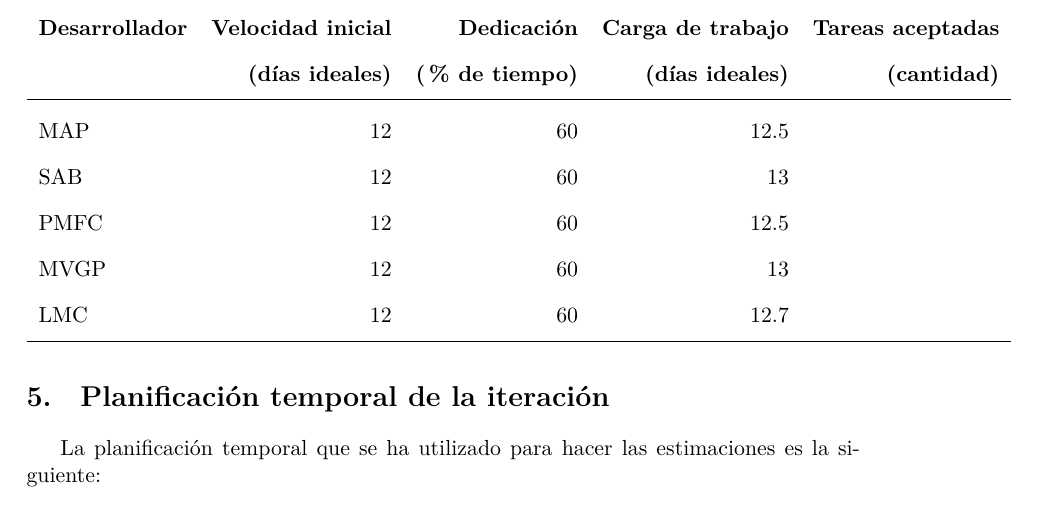
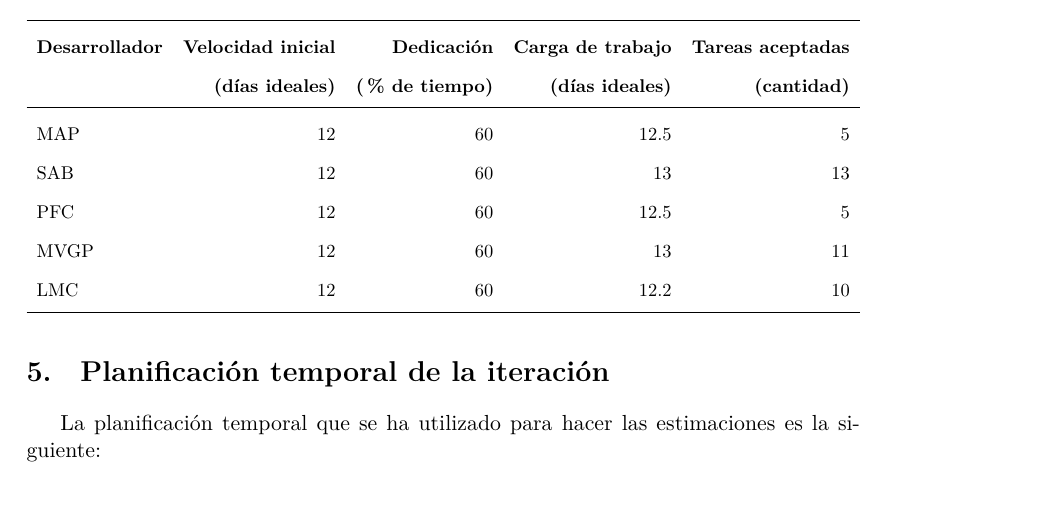
Before and after one commit to SofiaAlmeida/MDA, a LaTeX document (p4/plan_iteracion_1.tex): part of page 8 of 9, cut so that both start at the same text. Compiled offline with XeLaTeX.

Commit message:
P4: corrige estimación tareas y reajusta tabla

```diff
--- a/p4/plan_iteracion_1.tex
+++ b/p4/plan_iteracion_1.tex
@@ -333,18 +333,24 @@ Se incluye el resultado de la descomposición de las historias de usuario en tar
 
 Información final sobre la carga prevista de trabajo de cada uno de los miembros del equipo de desarrollo en las tareas asignadas en la iteración.
 
-\begin{longtable}{lrrrrr}
+\begin{table}[H]
+  \centering
+
+  \begin{adjustbox}{width=\textwidth}
+\begin{tabular}{lrrrrr}
   \toprule
   \textbf{Desarrollador} & \textbf{Velocidad inicial} & \textbf{Dedicación} & \textbf{Carga de trabajo} & \textbf{Tareas aceptadas} \\
   & \textbf{(días ideales)} & \textbf{(\% de tiempo)} & \textbf{(días ideales)} & \textbf{ (cantidad)}\\
   \midrule
-  MAP & 12 & 60 & 12.5 &\\
-  SAB & 12 & 60 & 13 & \\
-  PMFC & 12 & 60 & 12.5 &  \\
-  MVGP & 12 & 60 & 13\\
-  LMC & 12 & 60 & 12.7\\
+  MAP & 12 & 60 & 12.5 & 5\\
+  SAB & 12 & 60 & 13 & 13\\
+  PFC & 12 & 60 & 12.5 & 5\\
+  MVGP & 12 & 60 & 13 & 11\\
+  LMC & 12 & 60 & 12.2 & 10\\
   \bottomrule
-\end{longtable}
+\end{tabular}
+\end{adjustbox}
+\end{table}
 
 \section{Planificación temporal de la iteración}
 La planificación temporal que se ha utilizado para hacer las estimaciones es la siguiente:
```
Also changed, not shown: p4/plan_iteracion_1.pdf, p4/plan_iteracion_1.tex (2 more changed lines).
